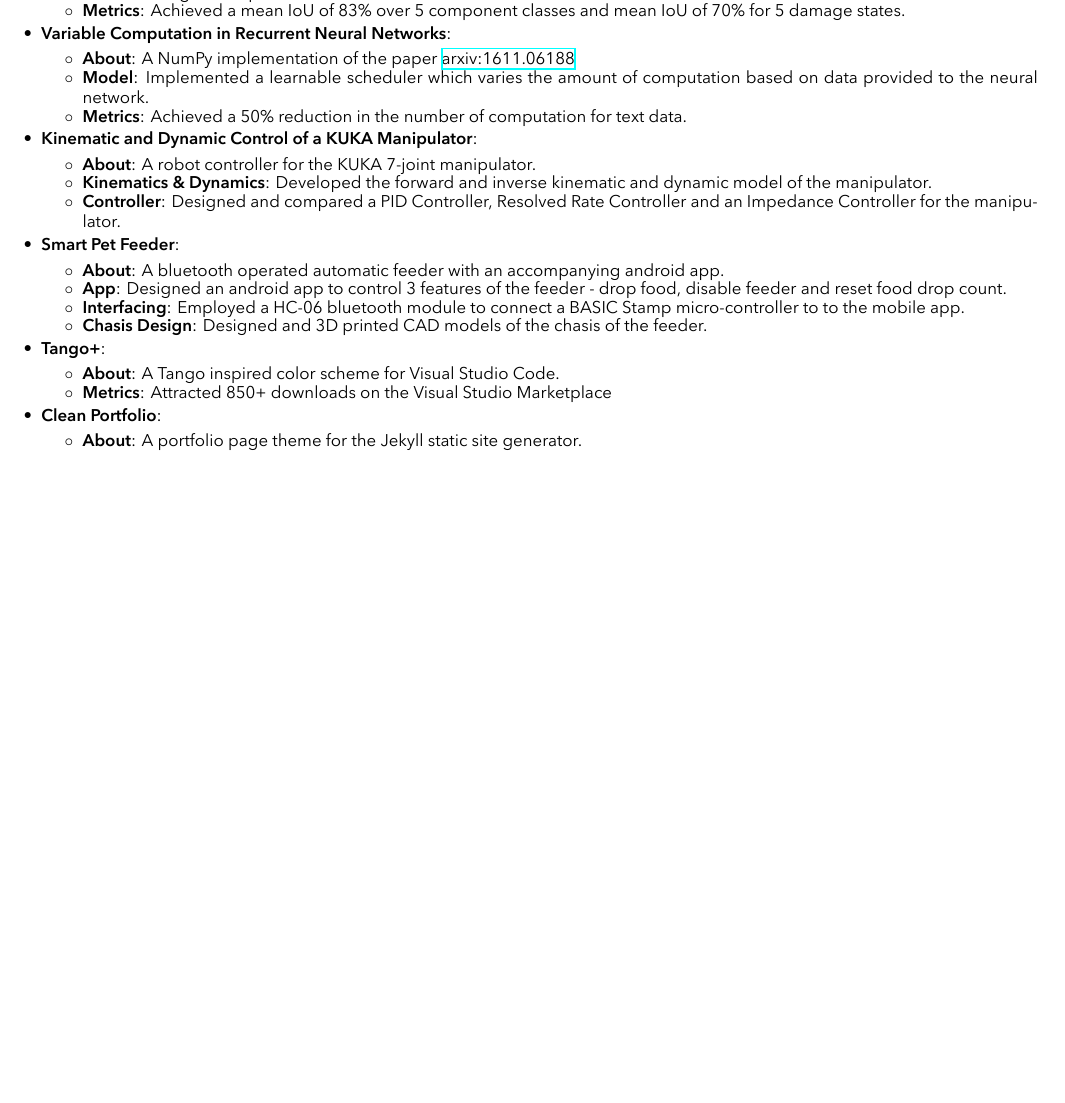
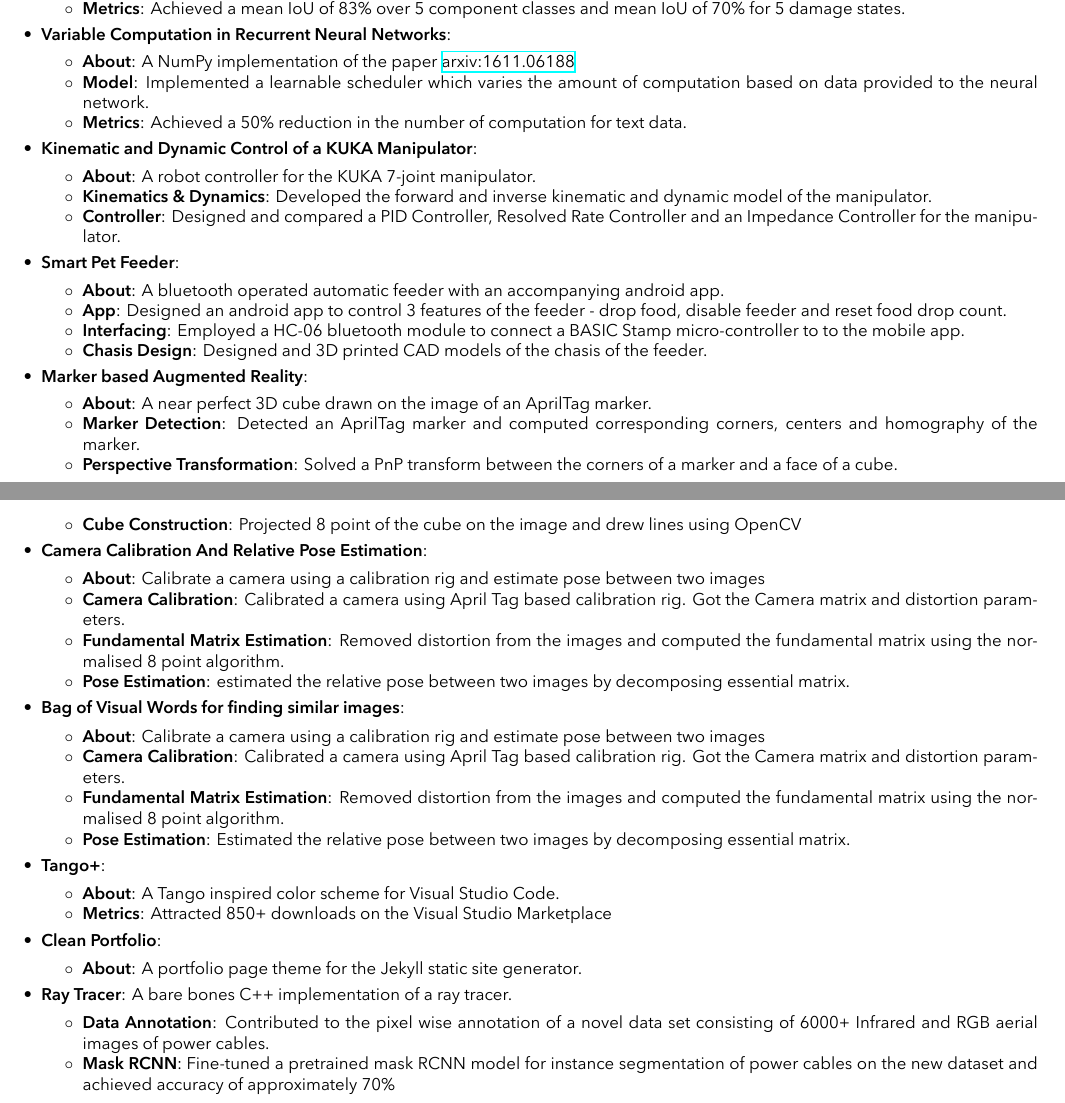
Before and after one commit to adityamwagh/resume, a LaTeX CV (resume_aditya_wagh.tex, which reads sections/projects.tex): part of the page before the commit and two parts of pages 1 and 2 of 2 after it, the two joined at a grey line, cut so that both start at the same text, the shorter picture padded with empty space. Compiled offline with XeLaTeX.

Commit message:
update projects

```diff
--- a/resume_aditya_wagh.tex
+++ b/resume_aditya_wagh.tex
@@ -50,8 +50,8 @@
 
 \urlstyle{same}
 
-\raggedbottom
-\raggedright
+\raggedbottom{}
+\raggedright{}
 \setlength{\tabcolsep}{0in}
 \setlength{\titlewidth}{\textwidth}
 
--- a/sections/projects.tex
+++ b/sections/projects.tex
@@ -46,6 +46,45 @@
 {Designed and 3D printed CAD models of the chasis of the feeder.}
 \resumeItemListEnd
 
+% Marker based Augmented Reality
+\resumeItem{Marker based Augmented Reality}{}
+\resumeItemListStart
+\resumeItem{About}
+{A near perfect 3D cube drawn on the image of an AprilTag marker.}
+\resumeItem{Marker Detection}
+{Detected an AprilTag marker and computed corresponding corners, centers and homography of the marker.}
+\resumeItem{Perspective Transformation}
+{Solved a PnP transform between the corners of a marker and a face of a cube.}
+\resumeItem{Cube Construction}
+{Projected 8 point of the cube on the image and drew lines using OpenCV}
+\resumeItemListEnd
+
+% Camera Calibration And Relative Pose Estimation
+\resumeItem{Camera Calibration And Relative Pose Estimation}{}
+\resumeItemListStart
+\resumeItem{About}
+{Calibrate a camera using a calibration rig and estimate pose between two images}
+\resumeItem{Camera Calibration}
+{Calibrated a camera using April Tag based calibration rig. Got the Camera matrix and distortion parameters.}
+\resumeItem{Fundamental Matrix Estimation}
+{Removed distortion from the images and computed the fundamental matrix using the normalised 8 point algorithm.}
+\resumeItem{Pose Estimation}
+{estimated the relative pose between two images by decomposing essential matrix.}
+\resumeItemListEnd
+
+% Bag of Visual Words for finding similar images
+\resumeItem{Bag of Visual Words for finding similar images}{}
+\resumeItemListStart
+\resumeItem{About}
+{Calibrate a camera using a calibration rig and estimate pose between two images}
+\resumeItem{Camera Calibration}
+{Calibrated a camera using April Tag based calibration rig. Got the Camera matrix and distortion parameters.}
+\resumeItem{Fundamental Matrix Estimation}
+{Removed distortion from the images and computed the fundamental matrix using the normalised 8 point algorithm.}
+\resumeItem{Pose Estimation}
+{Estimated the relative pose between two images by decomposing essential matrix.}
+\resumeItemListEnd
+
 % Tango+
 \resumeItem{Tango+}{}
 \resumeItemListStart
@@ -59,14 +98,14 @@
 \resumeItem{About}{A portfolio page theme for the Jekyll static site generator.}
 \resumeItemListEnd
 
-% %   Ray Tracer
-%     \resumeItem{Ray Tracer}
-%       {A bare bones C++ implementation of a ray tracer.}
-%         \resumeItemListStart
-%         \resumeItem{Data Annotation}
-%           {Contributed to the pixel wise annotation of a novel data set consisting of 6000+ Infrared and RGB aerial images of power cables.}
-%         \resumeItem{Mask RCNN}
-%           {Fine-tuned a pretrained mask RCNN model for instance segmentation of power cables on the new dataset and achieved accuracy of approximately 70\%}
-%       \resumeItemListEnd
+% Ray Tracer
+\resumeItem{Ray Tracer}
+{A bare bones C++ implementation of a ray tracer.}
+\resumeItemListStart
+\resumeItem{Data Annotation}
+{Contributed to the pixel wise annotation of a novel data set consisting of 6000+ Infrared and RGB aerial images of power cables.}
+\resumeItem{Mask RCNN}
+{Fine-tuned a pretrained mask RCNN model for instance segmentation of power cables on the new dataset and achieved accuracy of approximately 70\%}
+\resumeItemListEnd
 
 \resumeSubHeadingListEnd
```
Also changed, not shown: sections/coursework.tex (+7 -6 lines), sections/education.tex (+2 -2 lines), resume_aditya_wagh.pdf, resume_aditya_wagh.tex (4 more changed lines). Lines whose indentation alone changed are shown as unchanged.
